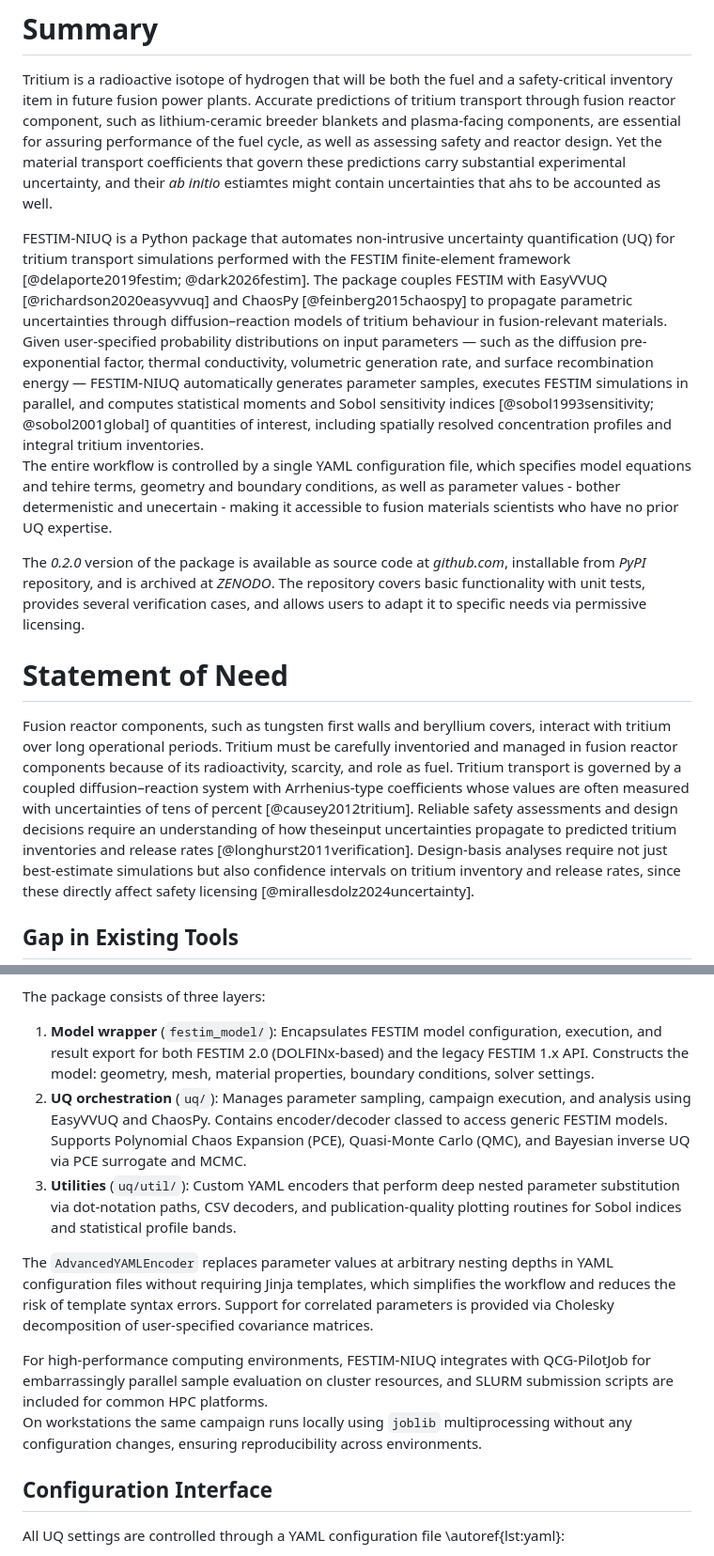
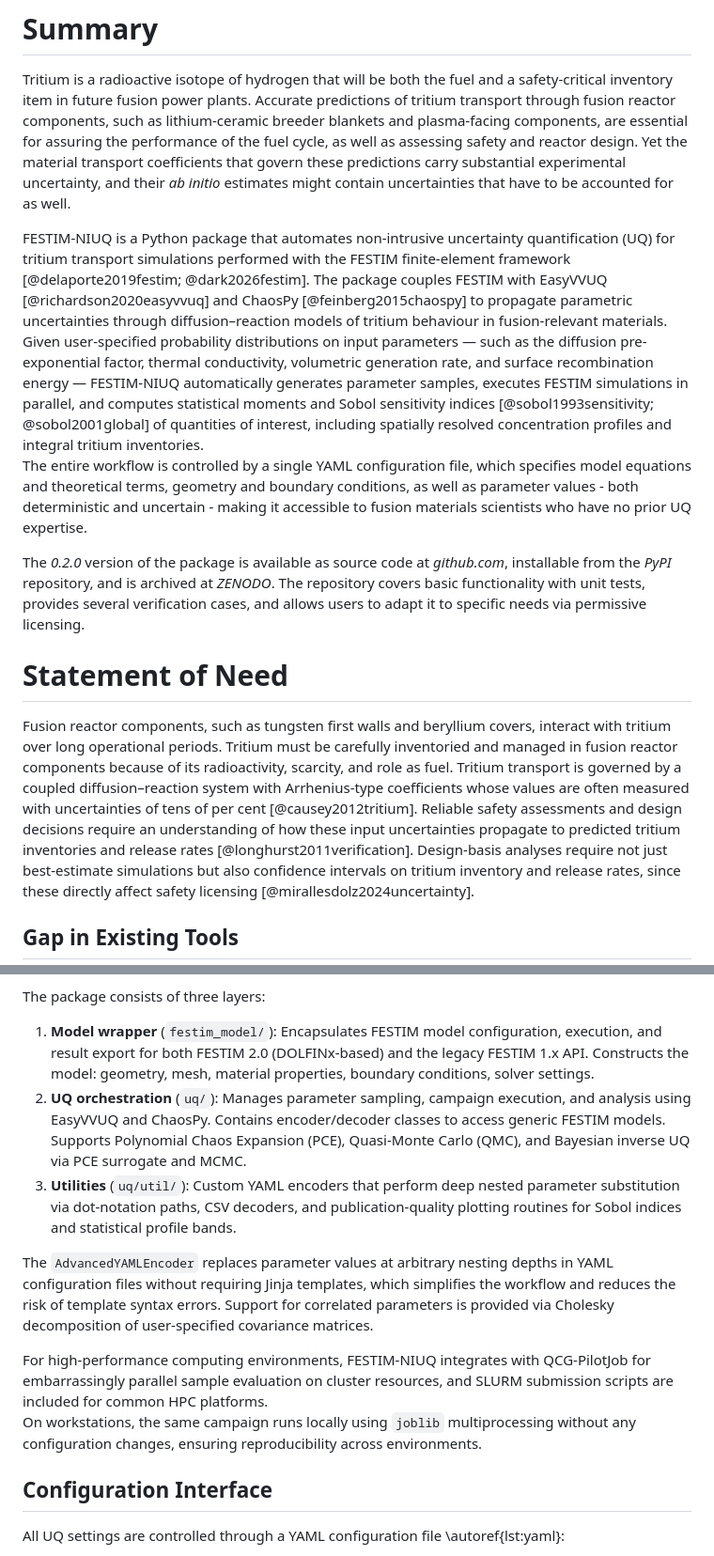
Before and after one commit to YehorYudinIPP/festim_niuq, a Markdown page: paper/paper.md, 2 parts joined by grey strips. Shown at 94% size. GitHub-like rendering.

```diff
--- a/paper/paper.md
+++ b/paper/paper.md
@@ -36,23 +36,23 @@ bibliography: paper.bib
 # Summary
 
 Tritium is a radioactive isotope of hydrogen that will be both the fuel and a safety-critical inventory item in future fusion power plants.
-Accurate predictions of tritium transport through fusion reactor component, such as lithium-ceramic breeder blankets and plasma-facing components, are essential for assuring performance of the fuel cycle, as well as assessing safety and reactor design.
-Yet the material transport coefficients that govern these predictions carry substantial experimental uncertainty, and their *ab initio* estiamtes might contain uncertainties that ahs to be accounted as well.
+Accurate predictions of tritium transport through fusion reactor components, such as lithium-ceramic breeder blankets and plasma-facing components, are essential for assuring the performance of the fuel cycle, as well as assessing safety and reactor design.
+Yet the material transport coefficients that govern these predictions carry substantial experimental uncertainty, and their *ab initio* estimates might contain uncertainties that have to be accounted for as well.
 
 FESTIM-NIUQ is a Python package that automates non-intrusive uncertainty quantification (UQ) for tritium transport simulations performed with the FESTIM finite-element framework [@delaporte2019festim; @dark2026festim].
 The package couples FESTIM with EasyVVUQ [@richardson2020easyvvuq] and ChaosPy [@feinberg2015chaospy] to propagate parametric uncertainties through diffusion–reaction models of tritium behaviour in fusion-relevant materials.
 Given user-specified probability distributions on input parameters — such as the diffusion pre-exponential factor, thermal conductivity, volumetric generation rate, and surface recombination energy — FESTIM-NIUQ automatically generates parameter samples, executes FESTIM simulations in parallel, and computes statistical moments and Sobol sensitivity indices [@sobol1993sensitivity; @sobol2001global] of quantities of interest, including spatially resolved concentration profiles and integral tritium inventories.
-The entire workflow is controlled by a single YAML configuration file, which specifies model equations and tehire terms, geometry and boundary conditions, as well as parameter values - bother determenistic and unecertain - making it accessible to fusion materials scientists who have no prior UQ expertise.
+The entire workflow is controlled by a single YAML configuration file, which specifies model equations and theoretical terms, geometry and boundary conditions, as well as parameter values - both deterministic and uncertain - making it accessible to fusion materials scientists who have no prior UQ expertise.
 
-The *0.2.0* version of the package is available as source code at *github.com*, installable from *PyPI* repository, and is archived at *ZENODO*.
+The *0.2.0* version of the package is available as source code at *github.com*, installable from the *PyPI* repository, and is archived at *ZENODO*.
 The repository covers basic functionality with unit tests, provides several verification cases, and allows users to adapt it to specific needs via permissive licensing.
 
 # Statement of Need
 
 Fusion reactor components, such as tungsten first walls and beryllium covers, interact with tritium over long operational periods.
 Tritium must be carefully inventoried and managed in fusion reactor components because of its radioactivity, scarcity, and role as fuel.
-Tritium transport is governed by a coupled diffusion–reaction system with Arrhenius-type coefficients whose values are often measured with uncertainties of tens of percent [@causey2012tritium].
-Reliable safety assessments and design decisions require an understanding of how theseinput uncertainties propagate to predicted tritium inventories and release rates [@longhurst2011verification].
+Tritium transport is governed by a coupled diffusion–reaction system with Arrhenius-type coefficients whose values are often measured with uncertainties of tens of per cent [@causey2012tritium].
+Reliable safety assessments and design decisions require an understanding of how these input uncertainties propagate to predicted tritium inventories and release rates [@longhurst2011verification].
 Design-basis analyses require not just best-estimate simulations but also confidence intervals on tritium inventory and release rates, since these directly affect safety licensing [@mirallesdolz2024uncertainty].
 
 ## Gap in Existing Tools
@@ -94,7 +94,7 @@ The package consists of three layers:
 1. **Model wrapper** (`festim_model/`): Encapsulates FESTIM model configuration, execution, and result export for both FESTIM 2.0 (DOLFINx-based) and the legacy FESTIM 1.x API.
 Constructs the model: geometry, mesh, material properties, boundary conditions, solver settings.
 2. **UQ orchestration** (`uq/`): Manages parameter sampling, campaign execution, and analysis using EasyVVUQ and ChaosPy.
-Contains encoder/decoder classed to access generic FESTIM models.
+Contains encoder/decoder classes to access generic FESTIM models.
 Supports Polynomial Chaos Expansion (PCE), Quasi-Monte Carlo (QMC), and Bayesian inverse UQ via PCE surrogate and MCMC.
 3. **Utilities** (`uq/util/`): Custom YAML encoders that perform deep nested parameter substitution via dot-notation paths, CSV decoders, and publication-quality plotting routines for Sobol indices and statistical profile bands.
 
@@ -102,7 +102,7 @@ The `AdvancedYAMLEncoder` replaces parameter values at arbitrary nesting depths
 Support for correlated parameters is provided via Cholesky decomposition of user-specified covariance matrices.
 
 For high-performance computing environments, FESTIM-NIUQ integrates with QCG-PilotJob for embarrassingly parallel sample evaluation on cluster resources, and SLURM submission scripts are included for common HPC platforms.
-On workstations the same campaign runs locally using `joblib` multiprocessing without any configuration changes, ensuring reproducibility across environments.
+On workstations, the same campaign runs locally using `joblib` multiprocessing without any configuration changes, ensuring reproducibility across environments.
 
 ## Configuration Interface
 
```
Also changed, not shown: other parts of paper/paper.md (+12 -12 lines).
